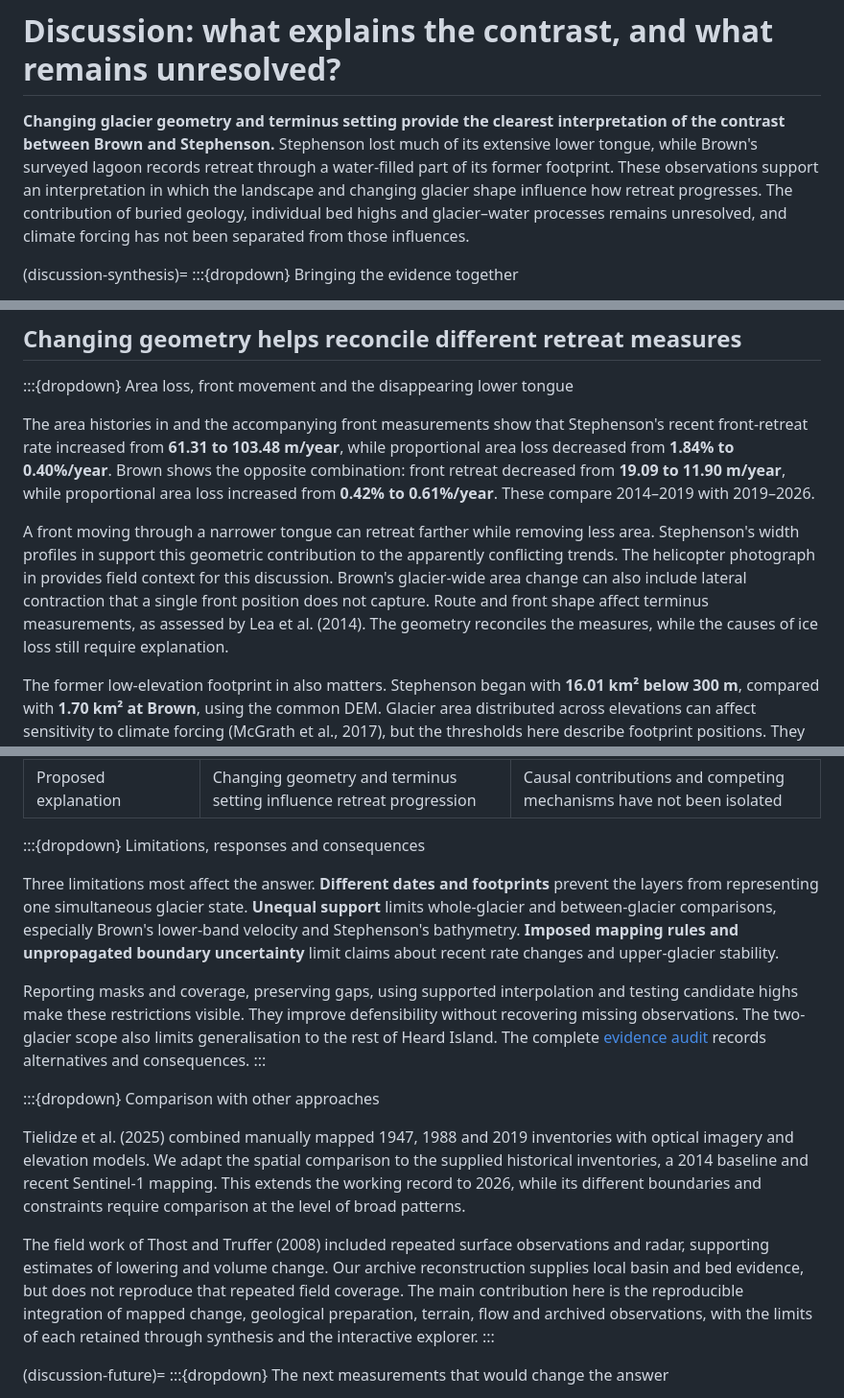
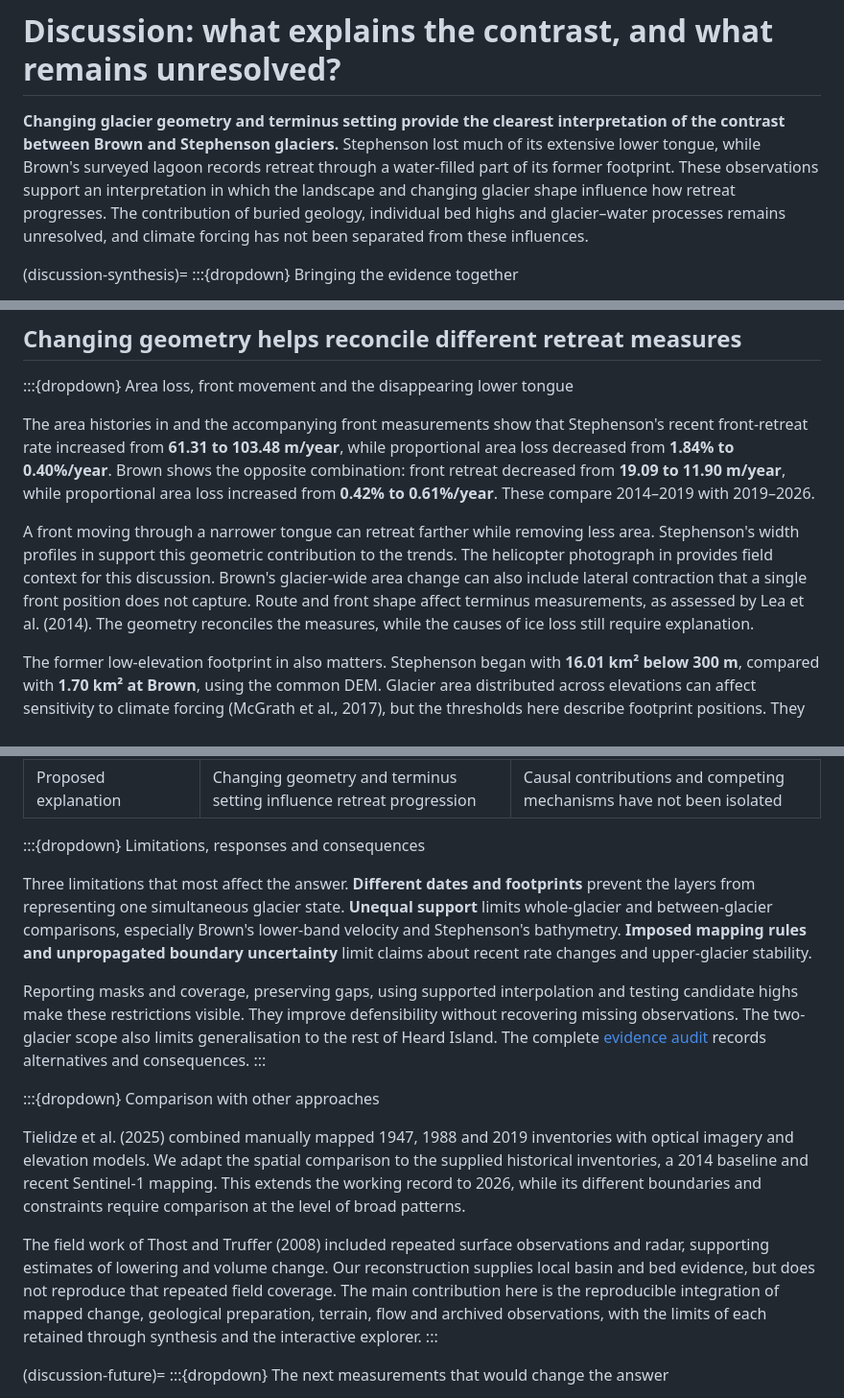
Before and after one commit to University-of-Tasmania-GPSS/AT3_Group2_2026, a Markdown page: discussion.md, 3 parts joined by grey strips. Shown at 96% size. GitHub-like rendering.

```diff
--- a/discussion.md
+++ b/discussion.md
@@ -1,7 +1,7 @@
 (discussion)=
 # Discussion: what explains the contrast, and what remains unresolved?
 
-**Changing glacier geometry and terminus setting provide the clearest interpretation of the contrast between Brown and Stephenson.** Stephenson lost much of its extensive lower tongue, while Brown's surveyed lagoon records retreat through a water-filled part of its former footprint. These observations support an interpretation in which the landscape and changing glacier shape influence how retreat progresses. The contribution of buried geology, individual bed highs and glacier–water processes remains unresolved, and climate forcing has not been separated from those influences.
+**Changing glacier geometry and terminus setting provide the clearest interpretation of the contrast between Brown and Stephenson glaciers.** Stephenson lost much of its extensive lower tongue, while Brown's surveyed lagoon records retreat through a water-filled part of its former footprint. These observations support an interpretation in which the landscape and changing glacier shape influence how retreat progresses. The contribution of buried geology, individual bed highs and glacier–water processes remains unresolved, and climate forcing has not been separated from these influences.
 
 (discussion-synthesis)=
 :::{dropdown} Bringing the evidence together
@@ -29,7 +29,7 @@ Contrasting retreat histories and terrain settings. **A–B:** mapped loss betwe
 
 The area histories in [](#fig-results-retreat) and the accompanying front measurements show that Stephenson's recent front-retreat rate increased from **61.31 to 103.48 m/year**, while proportional area loss decreased from **1.84% to 0.40%/year**. Brown shows the opposite combination: front retreat decreased from **19.09 to 11.90 m/year**, while proportional area loss increased from **0.42% to 0.61%/year**. These compare 2014–2019 with 2019–2026.
 
-A front moving through a narrower tongue can retreat farther while removing less area. Stephenson's width profiles in [](#fig-results-geometry) support this geometric contribution to the apparently conflicting trends. The helicopter photograph in [](#fig-field-stephenson-heli) provides field context for this discussion. Brown's glacier-wide area change can also include lateral contraction that a single front position does not capture. Route and front shape affect terminus measurements, as assessed by Lea et al. (2014). The geometry reconciles the measures, while the causes of ice loss still require explanation.
+A front moving through a narrower tongue can retreat farther while removing less area. Stephenson's width profiles in [](#fig-results-geometry) support this geometric contribution to the trends. The helicopter photograph in [](#fig-field-stephenson-heli) provides field context for this discussion. Brown's glacier-wide area change can also include lateral contraction that a single front position does not capture. Route and front shape affect terminus measurements, as assessed by Lea et al. (2014). The geometry reconciles the measures, while the causes of ice loss still require explanation.
 
 The former low-elevation footprint in [](#fig-results-low-elevation) also matters. Stephenson began with **16.01 km² below 300 m**, compared with **1.70 km² at Brown**, using the common DEM. Glacier area distributed across elevations can affect sensitivity to climate forcing (McGrath et al., 2017), but the thresholds here describe footprint positions. They do not reconstruct historical surface heights or distinguish accumulation from ablation. A declining recent area-loss rate cannot establish slower thinning, lower mass loss or general stabilisation.
 :::
@@ -119,7 +119,7 @@ A broadly shared regional climate also does not establish identical local forcin
 
 :::{dropdown} Limitations, responses and consequences
 
-Three limitations most affect the answer. **Different dates and footprints** prevent the layers from representing one simultaneous glacier state. **Unequal support** limits whole-glacier and between-glacier comparisons, especially Brown's lower-band velocity and Stephenson's bathymetry. **Imposed mapping rules and unpropagated boundary uncertainty** limit claims about recent rate changes and upper-glacier stability.
+Three limitations that most affect the answer. **Different dates and footprints** prevent the layers from representing one simultaneous glacier state. **Unequal support** limits whole-glacier and between-glacier comparisons, especially Brown's lower-band velocity and Stephenson's bathymetry. **Imposed mapping rules and unpropagated boundary uncertainty** limit claims about recent rate changes and upper-glacier stability.
 
 Reporting masks and coverage, preserving gaps, using supported interpolation and testing candidate highs make these restrictions visible. They improve defensibility without recovering missing observations. The two-glacier scope also limits generalisation to the rest of Heard Island. The complete [evidence audit](appendix.md#appendix-evidence) records alternatives and consequences.
 :::
@@ -128,7 +128,7 @@ Reporting masks and coverage, preserving gaps, using supported interpolation and
 
 Tielidze et al. (2025) combined manually mapped 1947, 1988 and 2019 inventories with optical imagery and elevation models. We adapt the spatial comparison to the supplied historical inventories, a 2014 baseline and recent Sentinel-1 mapping. This extends the working record to 2026, while its different boundaries and constraints require comparison at the level of broad patterns.
 
-The field work of Thost and Truffer (2008) included repeated surface observations and radar, supporting estimates of lowering and volume change. Our archive reconstruction supplies local basin and bed evidence, but does not reproduce that repeated field coverage. The main contribution here is the reproducible integration of mapped change, geological preparation, terrain, flow and archived observations, with the limits of each retained through synthesis and the interactive explorer.
+The field work of Thost and Truffer (2008) included repeated surface observations and radar, supporting estimates of lowering and volume change. Our reconstruction supplies local basin and bed evidence, but does not reproduce that repeated field coverage. The main contribution here is the reproducible integration of mapped change, geological preparation, terrain, flow and archived observations, with the limits of each retained through synthesis and the interactive explorer.
 :::
 
 (discussion-future)=
```
Also changed, not shown: other parts of discussion.md (+8 -8 lines), conclusion.md (+1 -1 lines).
